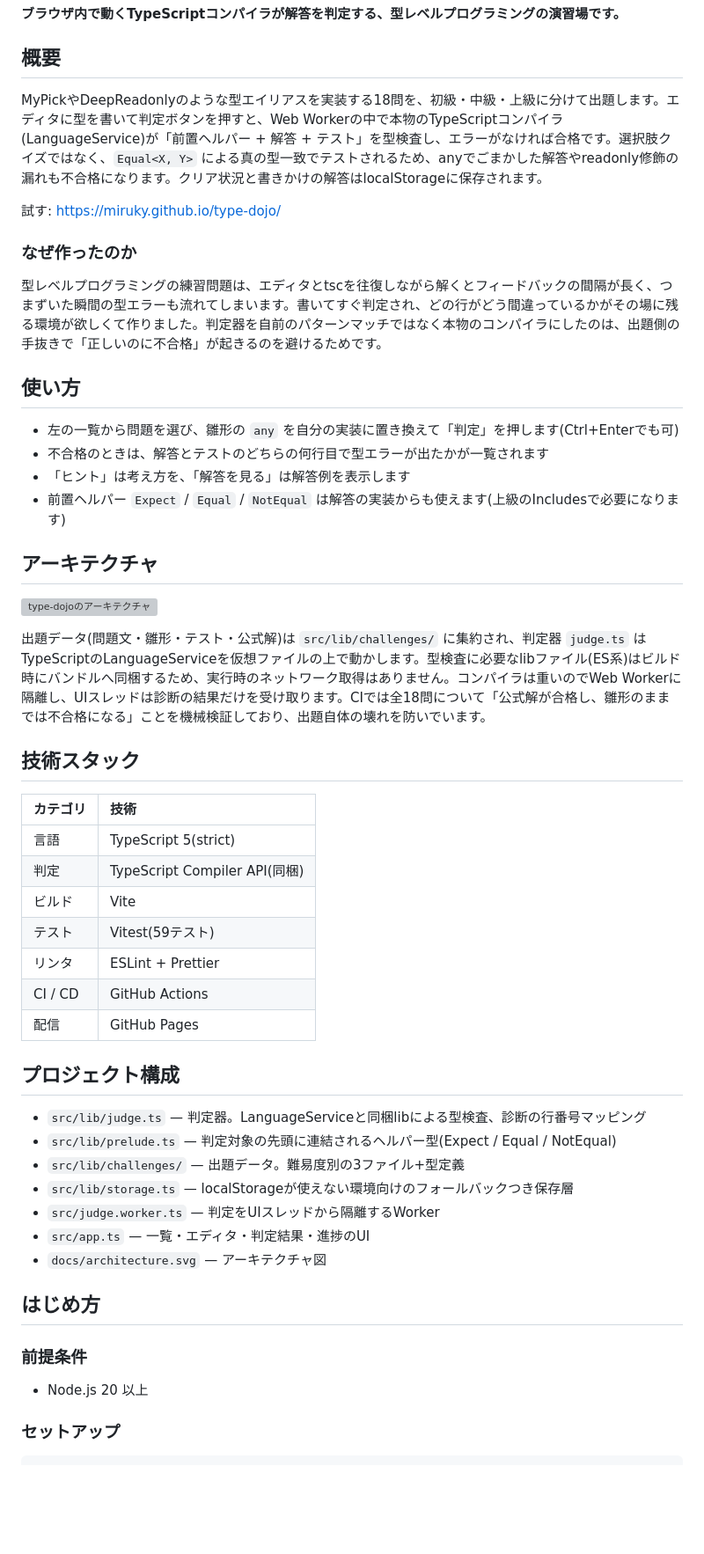
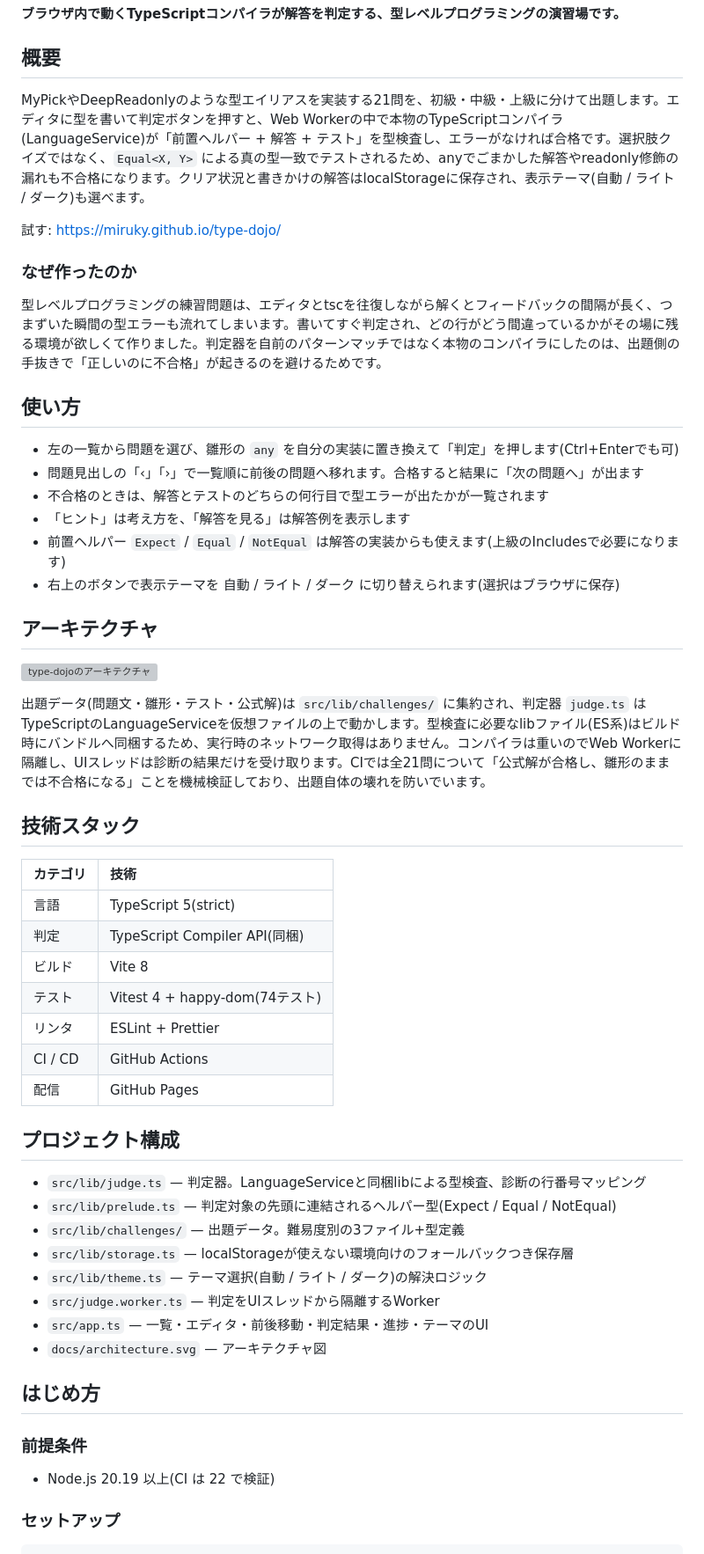
Before and after one commit to miruky/type-dojo, a Markdown page: README.md, the part around the change. Shown at 88% size. Rendered like a GitHub page; blank space fills up the shorter version; grey boxes are pictures that could not be loaded.

Commit message:
問題3問追加・前後移動・テーマと依存更新を反映

```diff
--- a/README.md
+++ b/README.md
@@ -9,7 +9,7 @@
 
 ## 概要
 
-MyPickやDeepReadonlyのような型エイリアスを実装する18問を、初級・中級・上級に分けて出題します。エディタに型を書いて判定ボタンを押すと、Web Workerの中で本物のTypeScriptコンパイラ(LanguageService)が「前置ヘルパー + 解答 + テスト」を型検査し、エラーがなければ合格です。選択肢クイズではなく、`Equal<X, Y>` による真の型一致でテストされるため、anyでごまかした解答やreadonly修飾の漏れも不合格になります。クリア状況と書きかけの解答はlocalStorageに保存されます。
+MyPickやDeepReadonlyのような型エイリアスを実装する21問を、初級・中級・上級に分けて出題します。エディタに型を書いて判定ボタンを押すと、Web Workerの中で本物のTypeScriptコンパイラ(LanguageService)が「前置ヘルパー + 解答 + テスト」を型検査し、エラーがなければ合格です。選択肢クイズではなく、`Equal<X, Y>` による真の型一致でテストされるため、anyでごまかした解答やreadonly修飾の漏れも不合格になります。クリア状況と書きかけの解答はlocalStorageに保存され、表示テーマ(自動 / ライト / ダーク)も選べます。
 
 試す: https://miruky.github.io/type-dojo/
 
@@ -20,27 +20,29 @@ MyPickやDeepReadonlyのような型エイリアスを実装する18問を、初
 ## 使い方
 
 - 左の一覧から問題を選び、雛形の `any` を自分の実装に置き換えて「判定」を押します(Ctrl+Enterでも可)
+- 問題見出しの「‹」「›」で一覧順に前後の問題へ移れます。合格すると結果に「次の問題へ」が出ます
 - 不合格のときは、解答とテストのどちらの何行目で型エラーが出たかが一覧されます
 - 「ヒント」は考え方を、「解答を見る」は解答例を表示します
 - 前置ヘルパー `Expect` / `Equal` / `NotEqual` は解答の実装からも使えます(上級のIncludesで必要になります)
+- 右上のボタンで表示テーマを 自動 / ライト / ダーク に切り替えられます(選択はブラウザに保存)
 
 ## アーキテクチャ
 
 ![type-dojoのアーキテクチャ](docs/architecture.svg)
 
-出題データ(問題文・雛形・テスト・公式解)は `src/lib/challenges/` に集約され、判定器 `judge.ts` はTypeScriptのLanguageServiceを仮想ファイルの上で動かします。型検査に必要なlibファイル(ES系)はビルド時にバンドルへ同梱するため、実行時のネットワーク取得はありません。コンパイラは重いのでWeb Workerに隔離し、UIスレッドは診断の結果だけを受け取ります。CIでは全18問について「公式解が合格し、雛形のままでは不合格になる」ことを機械検証しており、出題自体の壊れを防いでいます。
+出題データ(問題文・雛形・テスト・公式解)は `src/lib/challenges/` に集約され、判定器 `judge.ts` はTypeScriptのLanguageServiceを仮想ファイルの上で動かします。型検査に必要なlibファイル(ES系)はビルド時にバンドルへ同梱するため、実行時のネットワーク取得はありません。コンパイラは重いのでWeb Workerに隔離し、UIスレッドは診断の結果だけを受け取ります。CIでは全21問について「公式解が合格し、雛形のままでは不合格になる」ことを機械検証しており、出題自体の壊れを防いでいます。
 
 ## 技術スタック
 
-| カテゴリ | 技術                          |
-| :------- | :---------------------------- |
-| 言語     | TypeScript 5(strict)          |
-| 判定     | TypeScript Compiler API(同梱) |
-| ビルド   | Vite                          |
-| テスト   | Vitest(59テスト)              |
-| リンタ   | ESLint + Prettier             |
-| CI / CD  | GitHub Actions                |
-| 配信     | GitHub Pages                  |
+| カテゴリ | 技術                           |
+| :------- | :----------------------------- |
+| 言語     | TypeScript 5(strict)           |
+| 判定     | TypeScript Compiler API(同梱)  |
+| ビルド   | Vite 8                         |
+| テスト   | Vitest 4 + happy-dom(74テスト) |
+| リンタ   | ESLint + Prettier              |
+| CI / CD  | GitHub Actions                 |
+| 配信     | GitHub Pages                   |
 
 ## プロジェクト構成
 
@@ -48,15 +50,16 @@ MyPickやDeepReadonlyのような型エイリアスを実装する18問を、初
 - `src/lib/prelude.ts` — 判定対象の先頭に連結されるヘルパー型(Expect / Equal / NotEqual)
 - `src/lib/challenges/` — 出題データ。難易度別の3ファイル+型定義
 - `src/lib/storage.ts` — localStorageが使えない環境向けのフォールバックつき保存層
+- `src/lib/theme.ts` — テーマ選択(自動 / ライト / ダーク)の解決ロジック
 - `src/judge.worker.ts` — 判定をUIスレッドから隔離するWorker
-- `src/app.ts` — 一覧・エディタ・判定結果・進捗のUI
+- `src/app.ts` — 一覧・エディタ・前後移動・判定結果・進捗・テーマのUI
 - `docs/architecture.svg` — アーキテクチャ図
 
 ## はじめ方
 
 ### 前提条件
 
-- Node.js 20 以上
+- Node.js 20.19 以上(CI は 22 で検証)
 
 ### セットアップ
 
```
